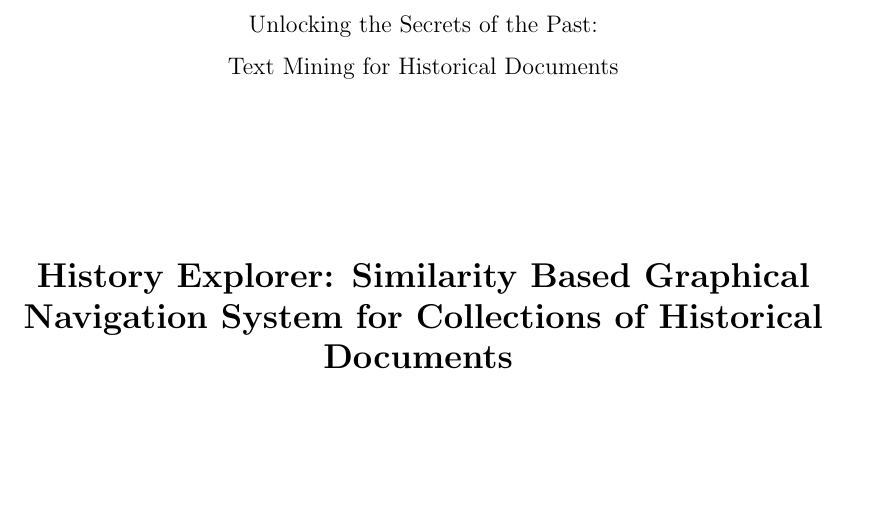
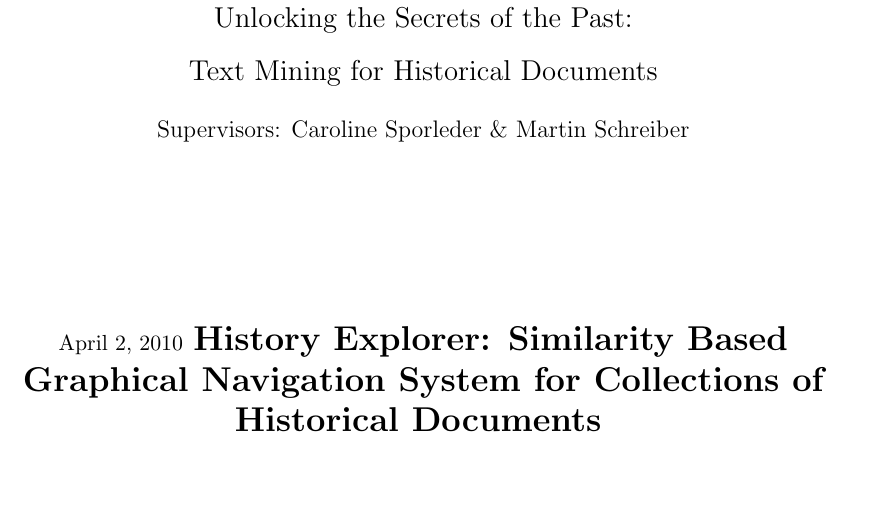
Before and after one commit to cehrler/castro, a LaTeX paper (report/main.tex): part of page 1 of 33, cut so that both start at the same text. Compiled offline with pdfLaTeX.

Commit message:
revised titlepage

```diff
--- a/report/main.tex
+++ b/report/main.tex
@@ -72,14 +72,21 @@
 \begin{center}
   \vspace{.8in}
   \begin{large}
-    Seminar Report \\
+    Seminar Report\\
+  \end{large}
   \vspace{.1in}
+  \begin{Large}
     Unlocking the Secrets of the Past:\\
     Text Mining for Historical Documents\\
+  \end{Large}
+  \vspace{.1in}
+  \begin{large}
+    Supervisors: Caroline Sporleder \& Martin Schreiber\\
   \end{large}
 
   \vspace{1.2in}
 
+  \today
   \begin{LARGE}
     \textbf{History Explorer: Similarity Based Graphical Navigation System for Collections of Historical Documents}
   \end{LARGE}
```
Also changed, not shown: report/main.tex (4 more changed lines).
